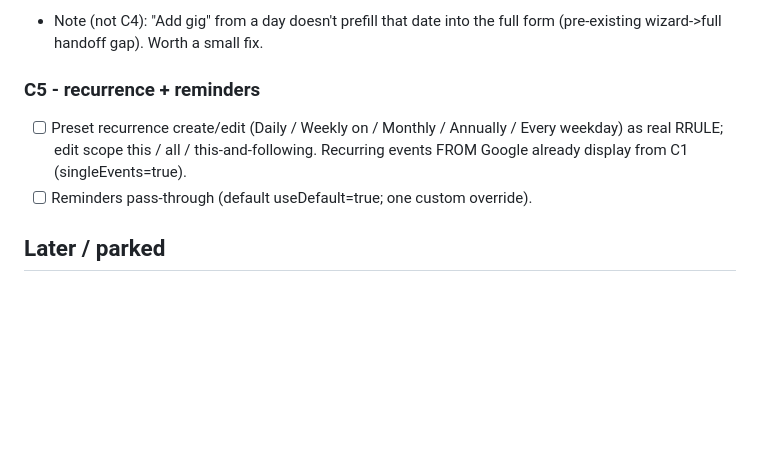
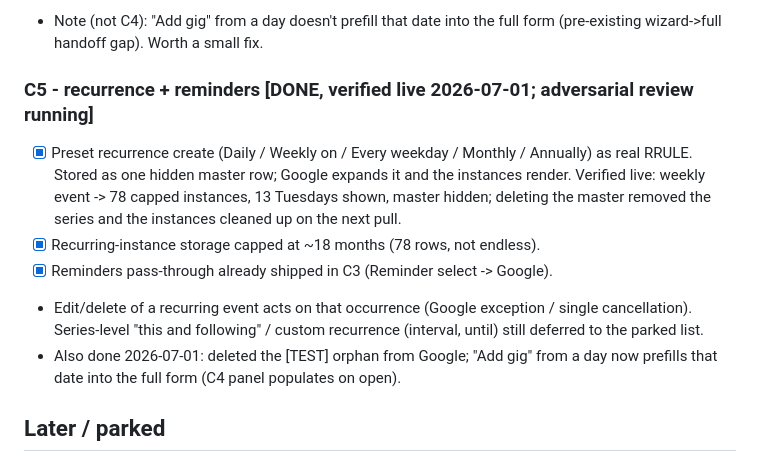
Before and after one commit to gazzgman69/trackmygigs, a Markdown page: tasks/todo.md, the part around the change. Drawn GitHub-style; blank space fills up the shorter version.

Commit message:
Mark C5 done + the two small fixes; note review running
Co-Authored-By: Claude Opus 4.8 <noreply@anthropic.com>

```diff
--- a/tasks/todo.md
+++ b/tasks/todo.md
@@ -71,11 +71,19 @@ changes pushed to Google. Next: C4 (gig-entry day context + fee nudge), C5
       omitted (no fixed rule) - add later.
 - Note (not C4): "Add gig" from a day doesn't prefill that date into the full form
   (pre-existing wizard->full handoff gap). Worth a small fix.
-### C5 - recurrence + reminders
-- [ ] Preset recurrence create/edit (Daily / Weekly on <day> / Monthly / Annually /
-      Every weekday) as real RRULE; edit scope this / all / this-and-following.
-      Recurring events FROM Google already display from C1 (singleEvents=true).
-- [ ] Reminders pass-through (default useDefault=true; one custom override).
+### C5 - recurrence + reminders  [DONE, verified live 2026-07-01; adversarial review running]
+- [x] Preset recurrence create (Daily / Weekly on <day> / Every weekday / Monthly /
+      Annually) as real RRULE. Stored as one hidden master row; Google expands it and
+      the instances render. Verified live: weekly event -> 78 capped instances, 13
+      Tuesdays shown, master hidden; deleting the master removed the series and the
+      instances cleaned up on the next pull.
+- [x] Recurring-instance storage capped at ~18 months (78 rows, not endless).
+- [x] Reminders pass-through already shipped in C3 (Reminder select -> Google).
+- Edit/delete of a recurring event acts on that occurrence (Google exception /
+  single cancellation). Series-level "this and following" / custom recurrence
+  (interval, until) still deferred to the parked list.
+- Also done 2026-07-01: deleted the [TEST] orphan from Google; "Add gig" from a day
+  now prefills that date into the full form (C4 panel populates on open).
 
 ## Later / parked
 - [ ] events.watch push channel (replace polling), custom recurrence editor, event
```
